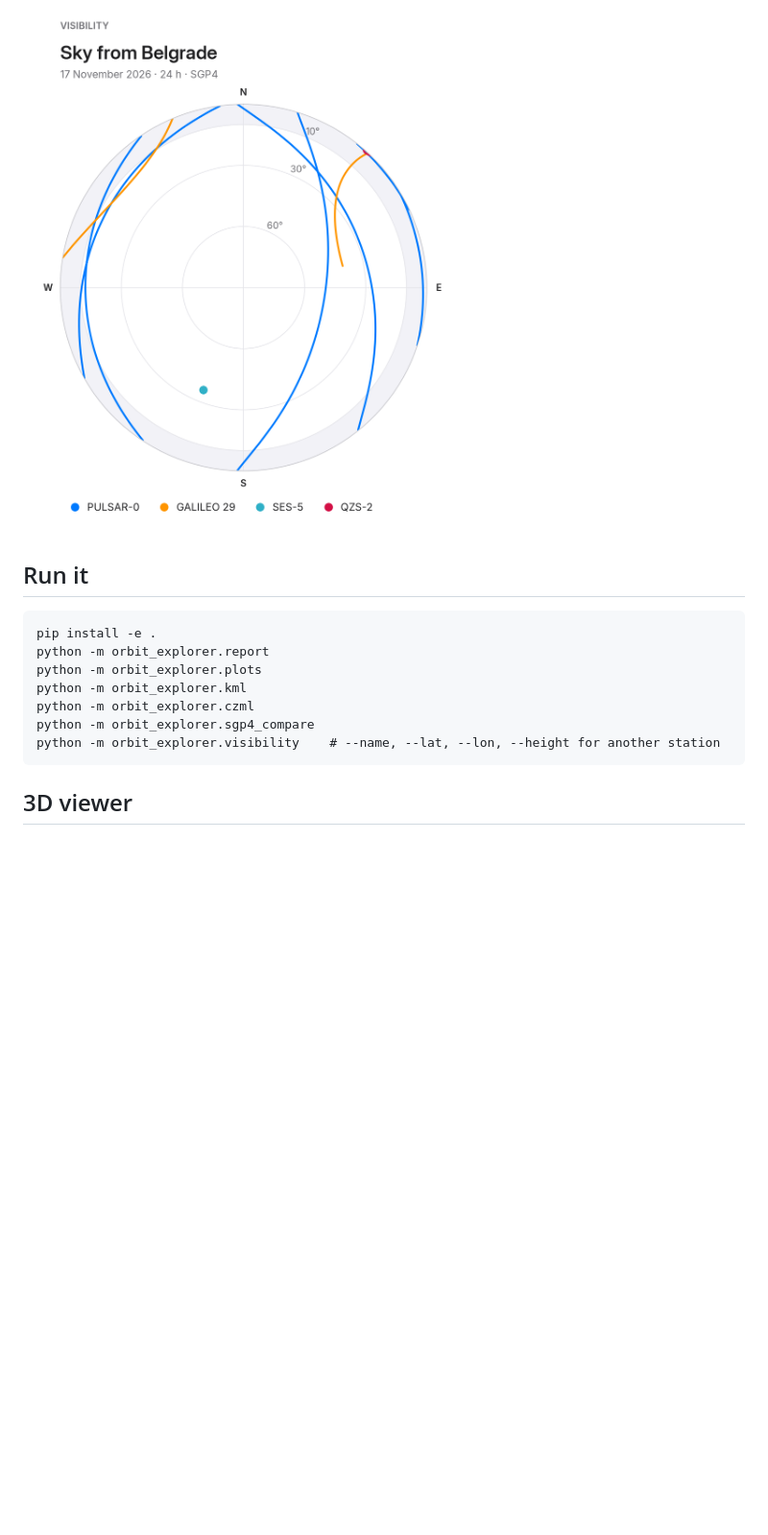
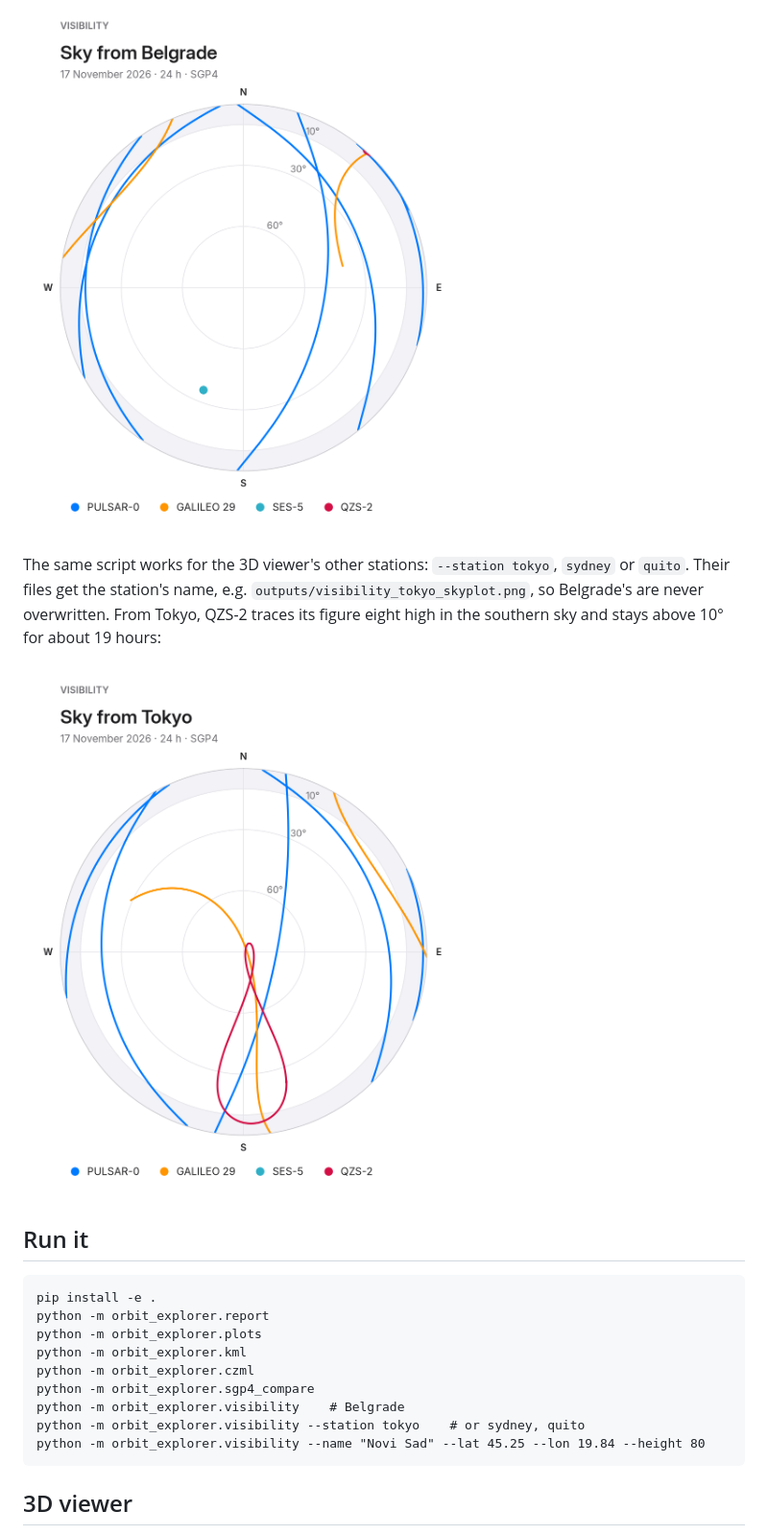
Before and after one commit to devojka-od-papira/satellite-orbit-explorer, a Markdown page: README.md, the part around the change. Shown at 96% size. GitHub-like rendering; pictures changed too: docs/images/visibility_tokyo_skyplot.png (added); blank space fills up the shorter version.

```diff
--- a/README.md
+++ b/README.md
@@ -106,6 +106,14 @@ Belgrade on 2026-11-17:
 
 ![Sky plot from Belgrade](docs/images/visibility_skyplot.png)
 
+The same script works for the 3D viewer's other stations: `--station tokyo`,
+`sydney` or `quito`. Their files get the station's name, e.g.
+`outputs/visibility_tokyo_skyplot.png`, so Belgrade's are never overwritten.
+From Tokyo, QZS-2 traces its figure eight high in the southern sky and stays
+above 10° for about 19 hours:
+
+![Sky plot from Tokyo](docs/images/visibility_tokyo_skyplot.png)
+
 ## Run it
     pip install -e .
     python -m orbit_explorer.report
@@ -113,7 +121,9 @@ Belgrade on 2026-11-17:
     python -m orbit_explorer.kml
     python -m orbit_explorer.czml
     python -m orbit_explorer.sgp4_compare
-    python -m orbit_explorer.visibility    # --name, --lat, --lon, --height for another station
+    python -m orbit_explorer.visibility    # Belgrade
+    python -m orbit_explorer.visibility --station tokyo    # or sydney, quito
+    python -m orbit_explorer.visibility --name "Novi Sad" --lat 45.25 --lon 19.84 --height 80
 
 ## 3D viewer
 A static CesiumJS page in `web/` that loads `orbits.czml`. Its interface
```
Also changed, not shown: 3 other files.
